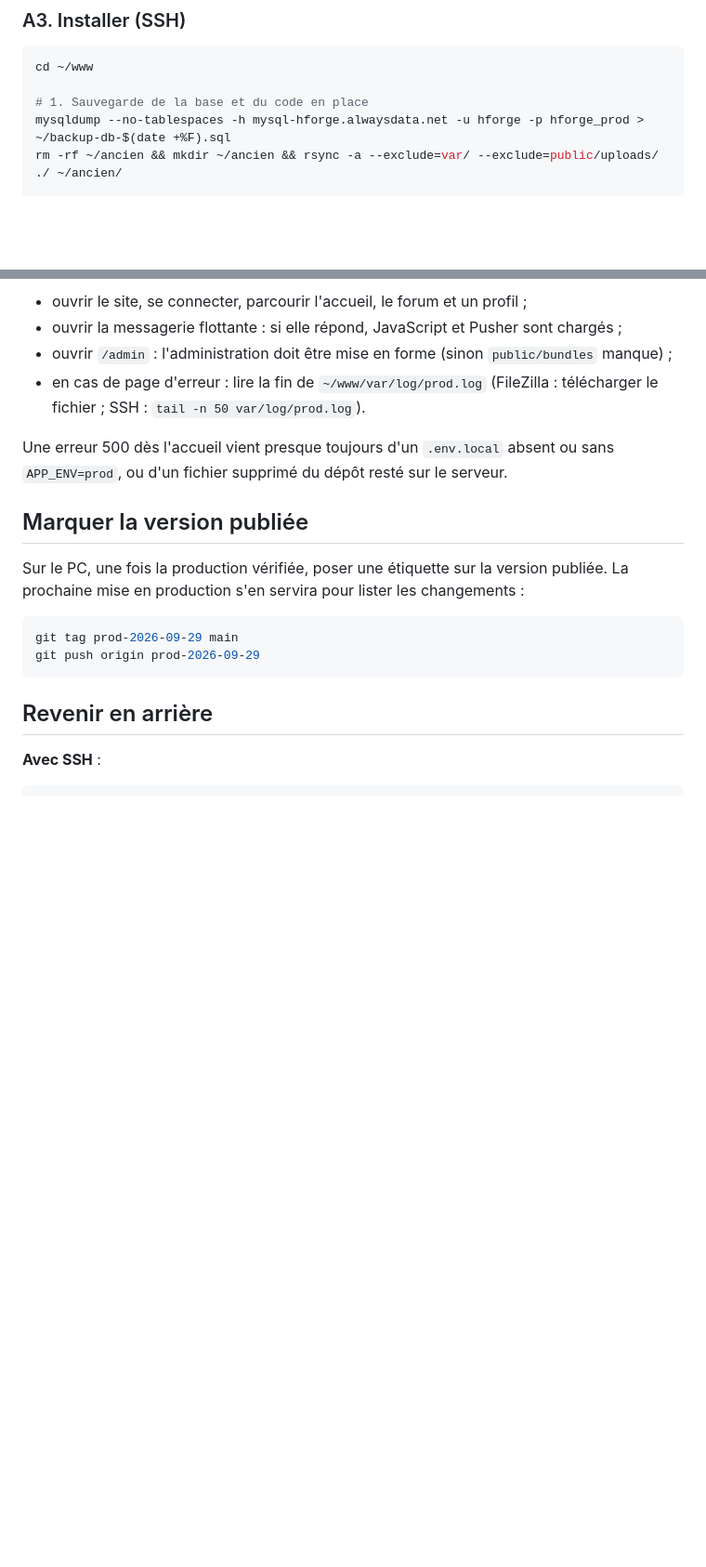
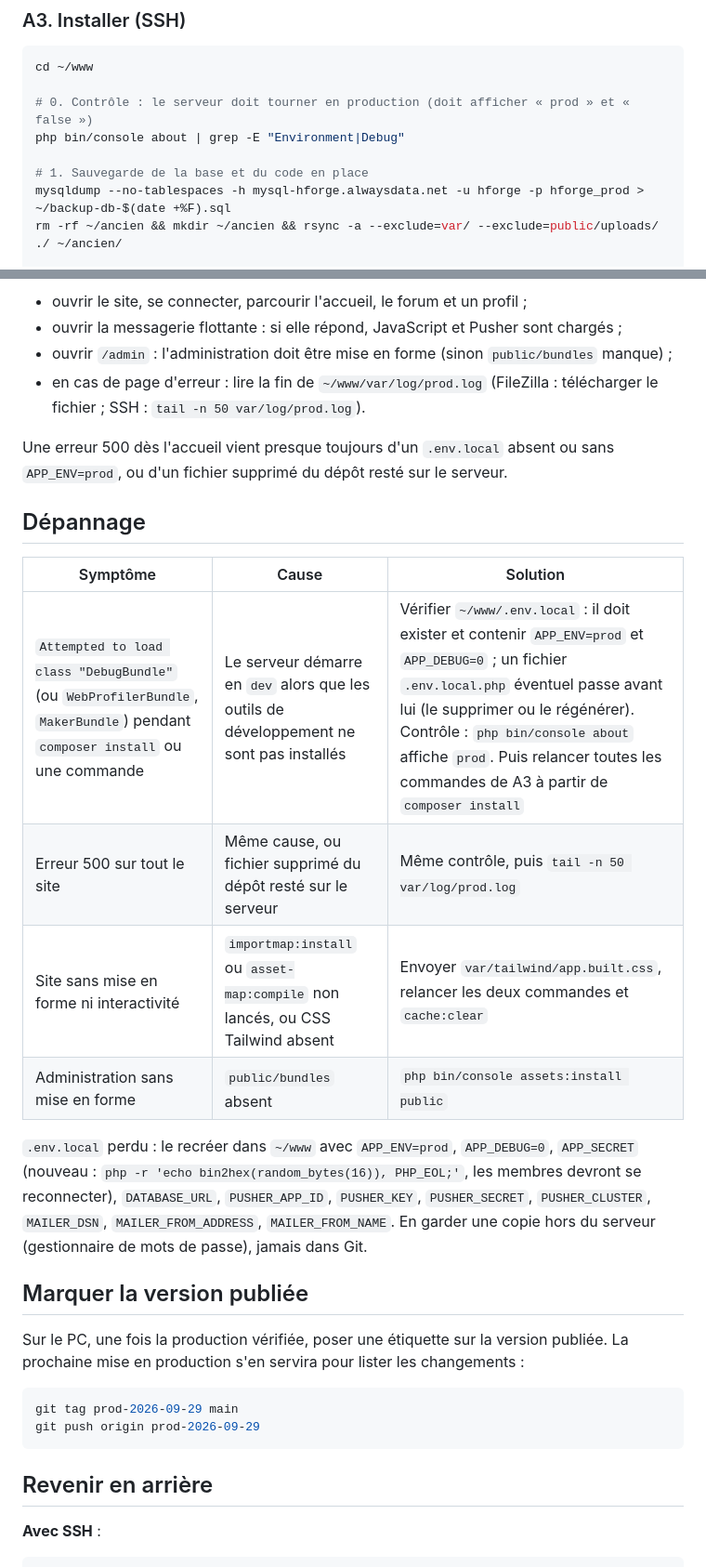
Before and after one commit to SamuelnitraM/workplace, a Markdown page: docs/workflow/03-mise-en-production.md, 2 parts joined by grey strips. Shown at 93% size. Rendered like a GitHub page; blank space fills up the shorter version.

Commit message:
MODIF - Mise en production : contrôle de l'environnement avant installation et section dépannage

````diff
--- a/docs/workflow/03-mise-en-production.md
+++ b/docs/workflow/03-mise-en-production.md
@@ -105,6 +105,9 @@ git archive --format=zip --output=..\sprue-deploy.zip main
 ```bash
 cd ~/www
 
+# 0. Contrôle : le serveur doit tourner en production (doit afficher « prod » et « false »)
+php bin/console about | grep -E "Environment|Debug"
+
 # 1. Sauvegarde de la base et du code en place
 mysqldump --no-tablespaces -h mysql-hforge.alwaysdata.net -u hforge -p hforge_prod > ~/backup-db-$(date +%F).sql
 rm -rf ~/ancien && mkdir ~/ancien && rsync -a --exclude=var/ --exclude=public/uploads/ ./ ~/ancien/
@@ -232,6 +236,17 @@ Ces commandes demandent SSH (`cd ~/www` d'abord), ou une tâche planifiée ponct
 
 Une erreur 500 dès l'accueil vient presque toujours d'un `.env.local` absent ou sans `APP_ENV=prod`, ou d'un fichier supprimé du dépôt resté sur le serveur.
 
+## Dépannage
+
+| Symptôme | Cause | Solution |
+|---|---|---|
+| `Attempted to load class "DebugBundle"` (ou `WebProfilerBundle`, `MakerBundle`) pendant `composer install` ou une commande | Le serveur démarre en `dev` alors que les outils de développement ne sont pas installés | Vérifier `~/www/.env.local` : il doit exister et contenir `APP_ENV=prod` et `APP_DEBUG=0` ; un fichier `.env.local.php` éventuel passe avant lui (le supprimer ou le régénérer). Contrôle : `php bin/console about` affiche `prod`. Puis relancer toutes les commandes de A3 à partir de `composer install` |
+| Erreur 500 sur tout le site | Même cause, ou fichier supprimé du dépôt resté sur le serveur | Même contrôle, puis `tail -n 50 var/log/prod.log` |
+| Site sans mise en forme ni interactivité | `importmap:install` ou `asset-map:compile` non lancés, ou CSS Tailwind absent | Envoyer `var/tailwind/app.built.css`, relancer les deux commandes et `cache:clear` |
+| Administration sans mise en forme | `public/bundles` absent | `php bin/console assets:install public` |
+
+`.env.local` perdu : le recréer dans `~/www` avec `APP_ENV=prod`, `APP_DEBUG=0`, `APP_SECRET` (nouveau : `php -r 'echo bin2hex(random_bytes(16)), PHP_EOL;'`, les membres devront se reconnecter), `DATABASE_URL`, `PUSHER_APP_ID`, `PUSHER_KEY`, `PUSHER_SECRET`, `PUSHER_CLUSTER`, `MAILER_DSN`, `MAILER_FROM_ADDRESS`, `MAILER_FROM_NAME`. En garder une copie hors du serveur (gestionnaire de mots de passe), jamais dans Git.
+
 ## Marquer la version publiée
 
 Sur le PC, une fois la production vérifiée, poser une étiquette sur la version publiée. La prochaine mise en production s'en servira pour lister les changements :
````
Also changed, not shown: other parts of docs/workflow/03-mise-en-production.md (+1 -0 lines).
